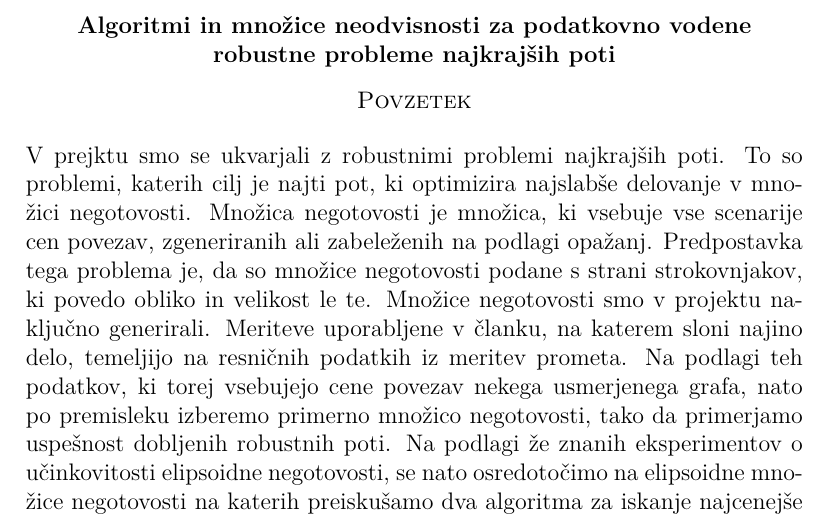
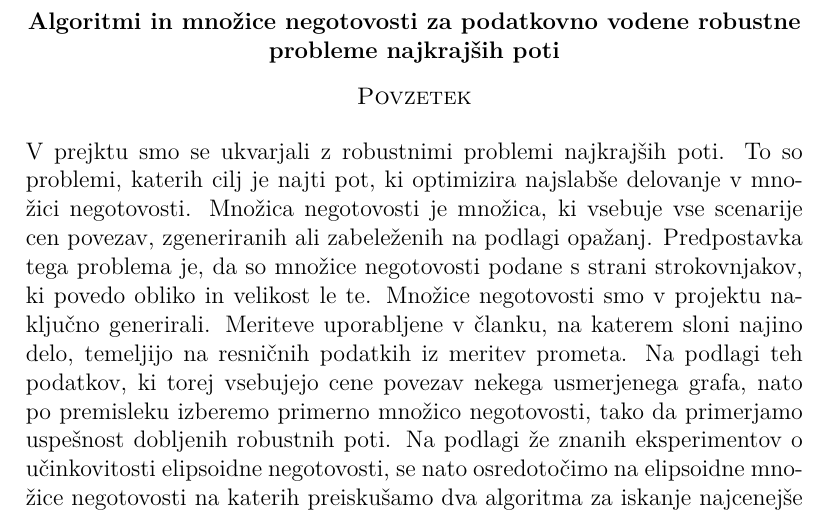
Before and after one commit to sabrinacalcina/Algoritem_najkrajse_poti, a LaTeX document (3. Končno poročilo/poročilo_2.skupina.tex): part of page 3 of 12, cut so that both start at the same text. Compiled offline with pdfLaTeX.

Commit message:
tiskarska napaka

```diff
--- a/3. Končno poročilo/poročilo_2.skupina.tex
+++ b/3. Končno poročilo/poročilo_2.skupina.tex
@@ -52,7 +52,7 @@
 \newcommand{\program}{Finančna matematika} % ime studijskega programa: Matematika/Finan"cna matematika
 \newcommand{\imeavtorja}{Sabrina Calcina in Jan Črne} % ime avtorja
 \newcommand{\imementorja}{prof. dr. Sergio Cabello in asist. dr. Janoš Vidali} % akademski naziv in ime mentorja
-\newcommand{\naslovdela}{Algoritmi in množice neodvisnosti za podatkovno vodene robustne probleme najkrajših poti}
+\newcommand{\naslovdela}{Algoritmi in množice negotovosti za podatkovno vodene robustne probleme najkrajših poti}
 \newcommand{\letnica}{2020} %letnica diplome
 \newcommand{\norm}[1]{\left\lVert#1\right\rVert}
 
```
Also changed, not shown: 3. Končno poročilo/poročilo_2.skupina.pdf, 1 other file.
